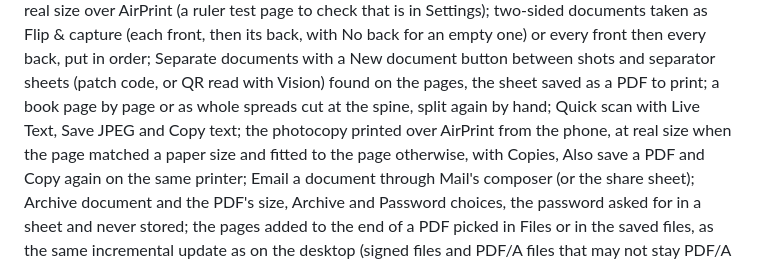
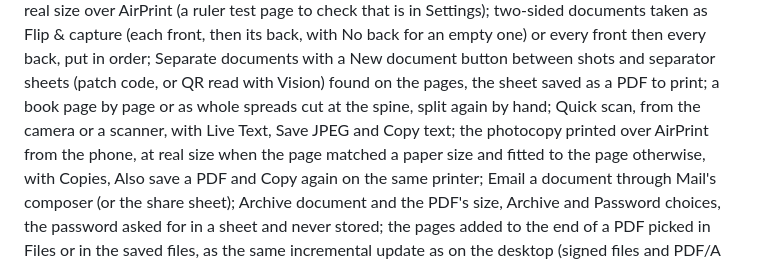
Before and after one commit to aytutuna/CompleteScanner, a Markdown page: README.md, the part around the change. GitHub-like rendering.

Commit message:
Mention that Quick scan takes a scanner's page on the phone

```diff
--- a/README.md
+++ b/README.md
@@ -299,8 +299,8 @@ real size over AirPrint (a ruler test page to check that is in Settings); two-si
 (each front, then its back, with No back for an empty one) or every front then every back, put in
 order; Separate documents with a New document button between shots and separator sheets (patch code,
 or QR read with Vision) found on the pages, the sheet saved as a PDF to print; a book page by page or
-as whole spreads cut at the spine, split again by hand; Quick scan with Live Text, Save JPEG and Copy
-text; the photocopy printed over AirPrint from the phone, at real size when the page matched a paper
+as whole spreads cut at the spine, split again by hand; Quick scan, from the camera or a scanner, with
+Live Text, Save JPEG and Copy text; the photocopy printed over AirPrint from the phone, at real size when the page matched a paper
 size and fitted to the page otherwise, with Copies, Also save a PDF and Copy again on the same
 printer; Email a document through Mail's composer (or the share sheet); Archive document and the PDF's
 size, Archive and Password choices, the password asked for in a sheet and never stored; the pages
```
